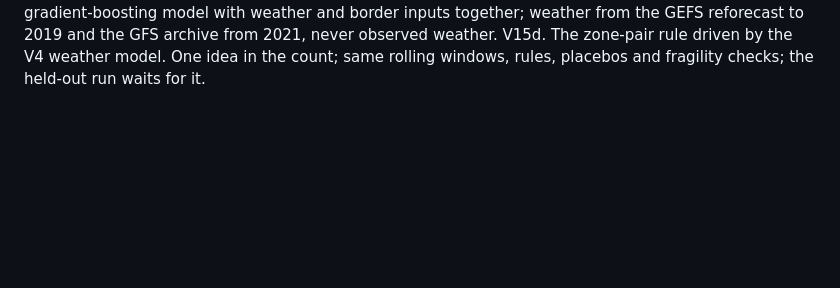
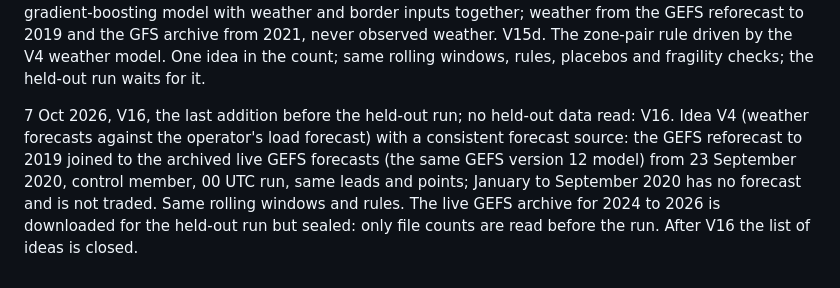
Before and after one commit to bolgacg/tavle, a Markdown page: research/us_v2/OBJECTIVES.md, the part around the change. Rendered like a GitHub page; blank space fills up the shorter version.

Commit message:
us study v2: V16, idea V4 with a consistent forecast source; the list of ideas is closed

```diff
--- a/research/us_v2/OBJECTIVES.md
+++ b/research/us_v2/OBJECTIVES.md
@@ -47,3 +47,6 @@ V15b. The V13 all-inputs deep model traded on both sides and with limit prices,
 V15c. One gradient-boosting model with weather and border inputs together; weather from the GEFS reforecast to 2019 and the GFS archive from 2021, never observed weather.
 V15d. The zone-pair rule driven by the V4 weather model.
 One idea in the count; same rolling windows, rules, placebos and fragility checks; the held-out run waits for it.
+
+7 Oct 2026, V16, the last addition before the held-out run; no held-out data read:
+V16. Idea V4 (weather forecasts against the operator's load forecast) with a consistent forecast source: the GEFS reforecast to 2019 joined to the archived live GEFS forecasts (the same GEFS version 12 model) from 23 September 2020, control member, 00 UTC run, same leads and points; January to September 2020 has no forecast and is not traded. Same rolling windows and rules. The live GEFS archive for 2024 to 2026 is downloaded for the held-out run but sealed: only file counts are read before the run. After V16 the list of ideas is closed.
```
